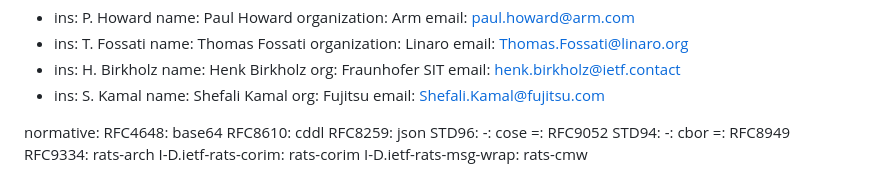
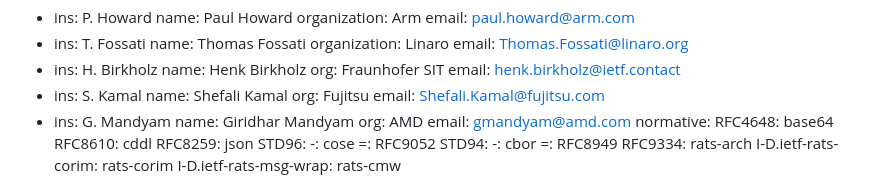
Before and after one commit to rats-endorsements-distribution/draft-howard-rats-coserv, a Markdown page: draft-howard-rats-coserv.md, the part around the change. GitHub-like rendering.

Commit message:
Add gmandyam to editors list

```diff
--- a/draft-howard-rats-coserv.md
+++ b/draft-howard-rats-coserv.md
@@ -41,8 +41,10 @@ author:
   name: Shefali Kamal
   org: Fujitsu
   email: Shefali.Kamal@fujitsu.com
-
-
+- ins: G. Mandyam
+  name: Giridhar Mandyam
+  org: AMD
+  email: gmandyam@amd.com
 normative:
   RFC4648: base64
   RFC8610: cddl
```
